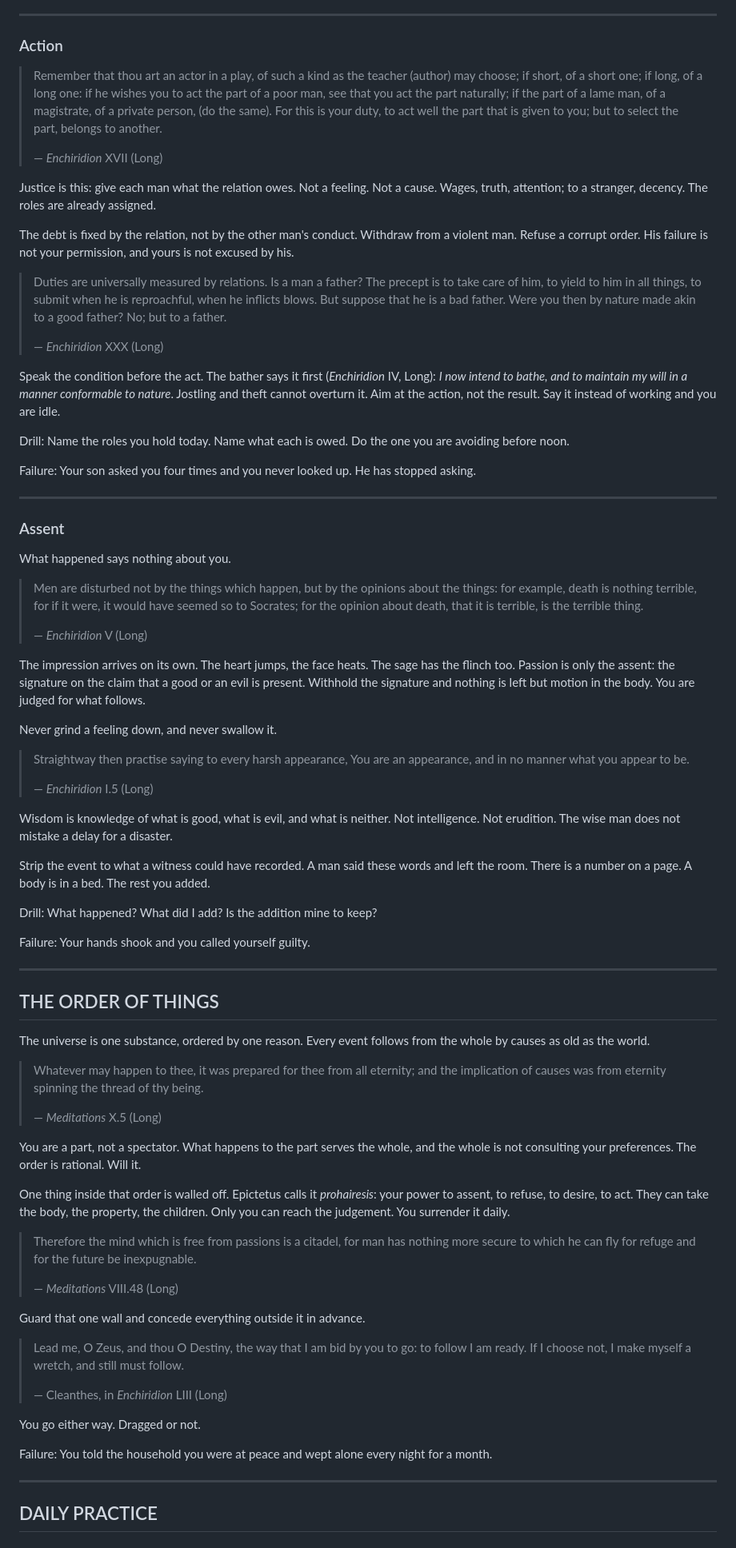
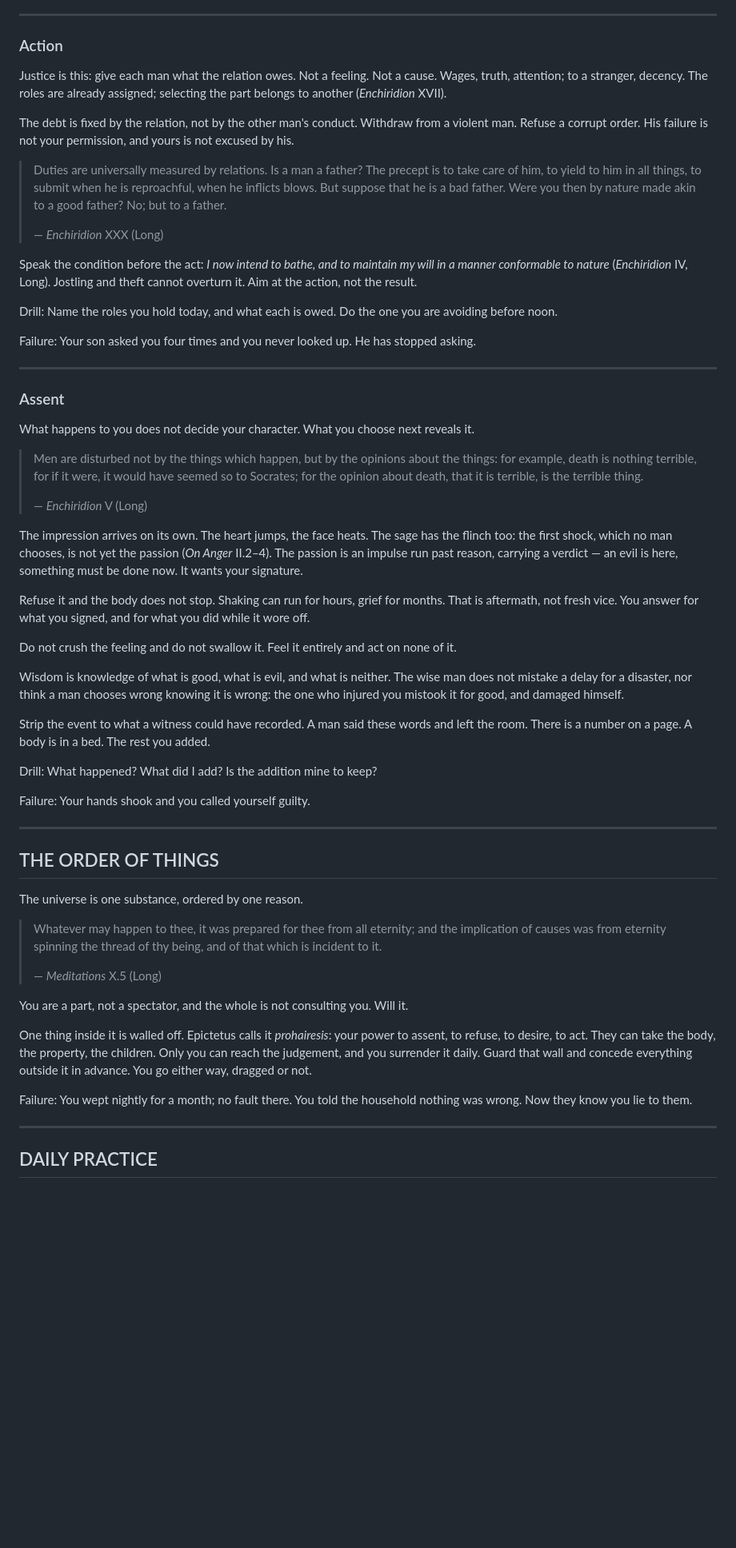
Before and after one commit to renatozapatabot-star/claude-code, a Markdown page: HANDBOOK.md, the part around one of its changes. Shown at 80% size. Drawn GitHub-style; blank space fills up the shorter version.

```diff
--- a/HANDBOOK.md
+++ b/HANDBOOK.md
@@ -54,11 +168,7 @@ Failure: You sold the company and felt nothing.
 
 ### Action
 
-> Remember that thou art an actor in a play, of such a kind as the teacher (author) may choose; if short, of a short one; if long, of a long one: if he wishes you to act the part of a poor man, see that you act the part naturally; if the part of a lame man, of a magistrate, of a private person, (do the same). For this is your duty, to act well the part that is given to you; but to select the part, belongs to another.
->
-> — *Enchiridion* XVII (Long)
-
-Justice is this: give each man what the relation owes. Not a feeling. Not a cause. Wages, truth, attention; to a stranger, decency. The roles are already assigned.
+Justice is this: give each man what the relation owes. Not a feeling. Not a cause. Wages, truth, attention; to a stranger, decency. The roles are already assigned; selecting the part belongs to another (*Enchiridion* XVII).
 
 The debt is fixed by the relation, not by the other man's conduct. Withdraw from a violent man. Refuse a corrupt order. His failure is not your permission, and yours is not excused by his.
 
@@ -66,9 +176,9 @@ The debt is fixed by the relation, not by the other man's conduct. Withdraw from
 >
 > — *Enchiridion* XXX (Long)
 
-Speak the condition before the act. The bather says it first (*Enchiridion* IV, Long): *I now intend to bathe, and to maintain my will in a manner conformable to nature*. Jostling and theft cannot overturn it. Aim at the action, not the result. Say it instead of working and you are idle.
+Speak the condition before the act: *I now intend to bathe, and to maintain my will in a manner conformable to nature* (*Enchiridion* IV, Long). Jostling and theft cannot overturn it. Aim at the action, not the result.
 
-Drill: Name the roles you hold today. Name what each is owed. Do the one you are avoiding before noon.
+Drill: Name the roles you hold today, and what each is owed. Do the one you are avoiding before noon.
 
 Failure: Your son asked you four times and you never looked up. He has stopped asking.
 
@@ -76,21 +186,19 @@ Failure: Your son asked you four times and you never looked up. He has stopped a
 
 ### Assent
 
-What happened says nothing about you.
+What happens to you does not decide your character. What you choose next reveals it.
 
 > Men are disturbed not by the things which happen, but by the opinions about the things: for example, death is nothing terrible, for if it were, it would have seemed so to Socrates; for the opinion about death, that it is terrible, is the terrible thing.
 >
 > — *Enchiridion* V (Long)
 
-The impression arrives on its own. The heart jumps, the face heats. The sage has the flinch too. Passion is only the assent: the signature on the claim that a good or an evil is present. Withhold the signature and nothing is left but motion in the body. You are judged for what follows.
+The impression arrives on its own. The heart jumps, the face heats. The sage has the flinch too: the first shock, which no man chooses, is not yet the passion (*On Anger* II.2–4). The passion is an impulse run past reason, carrying a verdict — an evil is here, something must be done now. It wants your signature.
 
-Never grind a feeling down, and never swallow it.
+Refuse it and the body does not stop. Shaking can run for hours, grief for months. That is aftermath, not fresh vice. You answer for what you signed, and for what you did while it wore off.
 
-> Straightway then practise saying to every harsh appearance, You are an appearance, and in no manner what you appear to be.
->
-> — *Enchiridion* I.5 (Long)
+Do not crush the feeling and do not swallow it. Feel it entirely and act on none of it.
 
-Wisdom is knowledge of what is good, what is evil, and what is neither. Not intelligence. Not erudition. The wise man does not mistake a delay for a disaster.
+Wisdom is knowledge of what is good, what is evil, and what is neither. The wise man does not mistake a delay for a disaster, nor think a man chooses wrong knowing it is wrong: the one who injured you mistook it for good, and damaged himself.
 
 Strip the event to what a witness could have recorded. A man said these words and left the room. There is a number on a page. A body is in a bed. The rest you added.
 
@@ -102,29 +210,17 @@ Failure: Your hands shook and you called yourself guilty.
 
 ## THE ORDER OF THINGS
 
-The universe is one substance, ordered by one reason. Every event follows from the whole by causes as old as the world.
+The universe is one substance, ordered by one reason.
 
-> Whatever may happen to thee, it was prepared for thee from all eternity; and the implication of causes was from eternity spinning the thread of thy being.
+> Whatever may happen to thee, it was prepared for thee from all eternity; and the implication of causes was from eternity spinning the thread of thy being, and of that which is incident to it.
 >
 > — *Meditations* X.5 (Long)
 
-You are a part, not a spectator. What happens to the part serves the whole, and the whole is not consulting your preferences. The order is rational. Will it.
+You are a part, not a spectator, and the whole is not consulting you. Will it.
 
-One thing inside that order is walled off. Epictetus calls it *prohairesis*: your power to assent, to refuse, to desire, to act. They can take the body, the property, the children. Only you can reach the judgement. You surrender it daily.
+One thing inside it is walled off. Epictetus calls it *prohairesis*: your power to assent, to refuse, to desire, to act. They can take the body, the property, the children. Only you can reach the judgement, and you surrender it daily. Guard that wall and concede everything outside it in advance. You go either way, dragged or not.
 
-> Therefore the mind which is free from passions is a citadel, for man has nothing more secure to which he can fly for refuge and for the future be inexpugnable.
->
-> — *Meditations* VIII.48 (Long)
-
-Guard that one wall and concede everything outside it in advance.
-
-> Lead me, O Zeus, and thou O Destiny, the way that I am bid by you to go: to follow I am ready. If I choose not, I make myself a wretch, and still must follow.
->
-> — Cleanthes, in *Enchiridion* LIII (Long)
-
-You go either way. Dragged or not.
-
-Failure: You told the household you were at peace and wept alone every night for a month.
+Failure: You wept nightly for a month; no fault there. You told the household nothing was wrong. Now they know you lie to them.
 
 ---
 
```
Also changed, not shown: other parts of HANDBOOK.md (+163 -131 lines).
